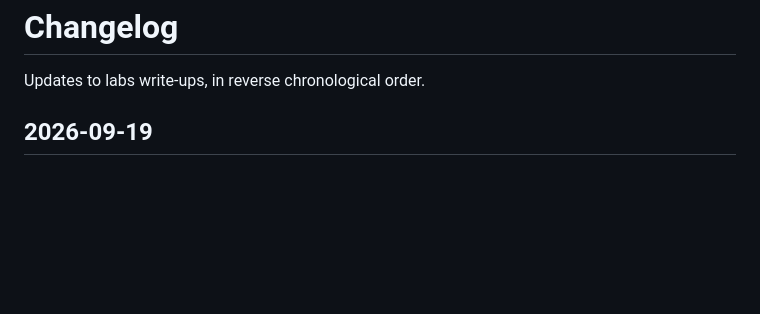
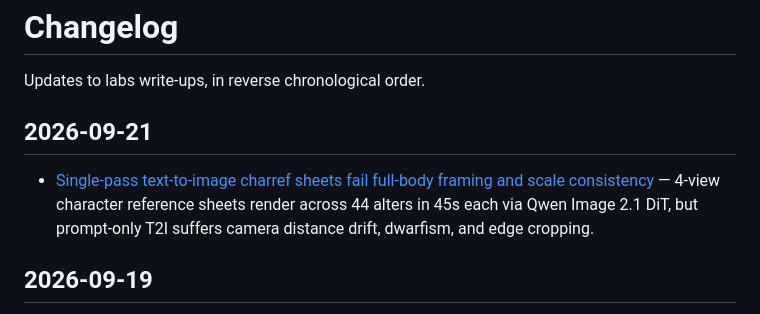
Before and after one commit to gavmor/regular-labs, a Markdown page: src/changelog.md, the part around the change. Rendered like a GitHub page; blank space fills up the shorter version.

```diff
--- a/src/changelog.md
+++ b/src/changelog.md
@@ -12,6 +12,10 @@ language: en-us
 Updates to labs write-ups, in reverse chronological order.
 
 
+
+## 2026-09-21
+
+- [Single-pass text-to-image charref sheets fail full-body framing and scale consistency](2026-09-21-qwen-charref-composite-t2i.html) — 4-view character reference sheets render across 44 alters in 45s each via Qwen Image 2.1 DiT, but prompt-only T2I suffers camera distance drift, dwarfism, and edge cropping.
 
 ## 2026-09-19
 
```
Also changed, not shown: src/2026-09-21-qwen-charref-composite-t2i.md (added, +76 -0 lines), src/index.md (+1 -0 lines).
